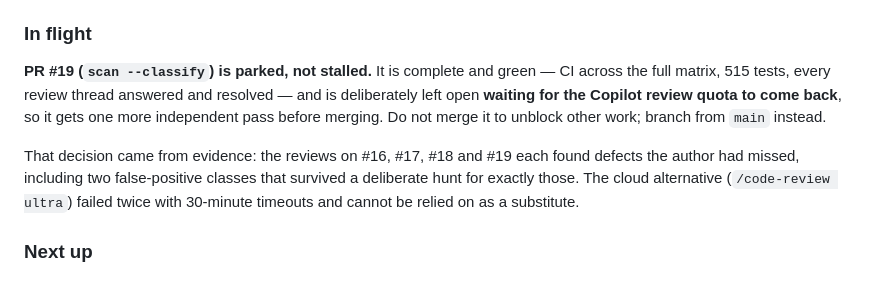
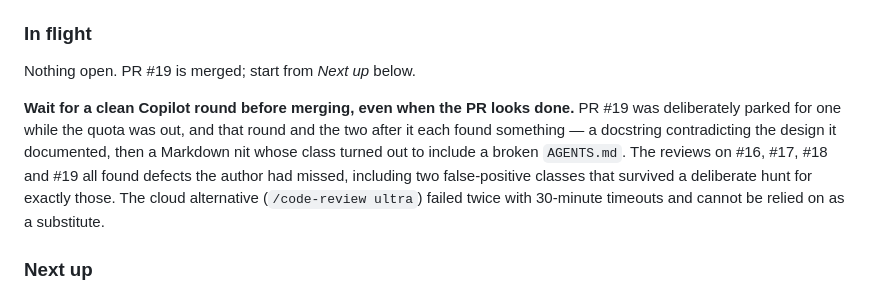
Before and after one commit to miguelcolmenares/jsdoc-to-tsdoc, a Markdown page: AGENTS.md, the part around the change. GitHub-like rendering.

Commit message:
docs: close out the in-flight note now that review round 6 is clean

```diff
--- a/AGENTS.md
+++ b/AGENTS.md
@@ -324,17 +324,16 @@ a real codebase is.
 
 ### In flight
 
-**PR #19 (`scan --classify`) is parked, not stalled.** It is complete and green
-— CI across the full matrix, 515 tests, every review thread answered and
-resolved — and is deliberately left open **waiting for the Copilot review quota
-to come back**, so it gets one more independent pass before merging. Do not
-merge it to unblock other work; branch from `main` instead.
+Nothing open. PR #19 is merged; start from _Next up_ below.
 
-That decision came from evidence: the reviews on #16, #17, #18 and #19 each
-found defects the author had missed, including two false-positive classes that
-survived a deliberate hunt for exactly those. The cloud alternative
-(`/code-review ultra`) failed twice with 30-minute timeouts and cannot be
-relied on as a substitute.
+**Wait for a clean Copilot round before merging, even when the PR looks done.**
+PR #19 was deliberately parked for one while the quota was out, and that round
+and the two after it each found something — a docstring contradicting the design
+it documented, then a Markdown nit whose class turned out to include a broken
+`AGENTS.md`. The reviews on #16, #17, #18 and #19 all found defects the author
+had missed, including two false-positive classes that survived a deliberate
+hunt for exactly those. The cloud alternative (`/code-review ultra`) failed
+twice with 30-minute timeouts and cannot be relied on as a substitute.
 
 ### Next up
 
```
